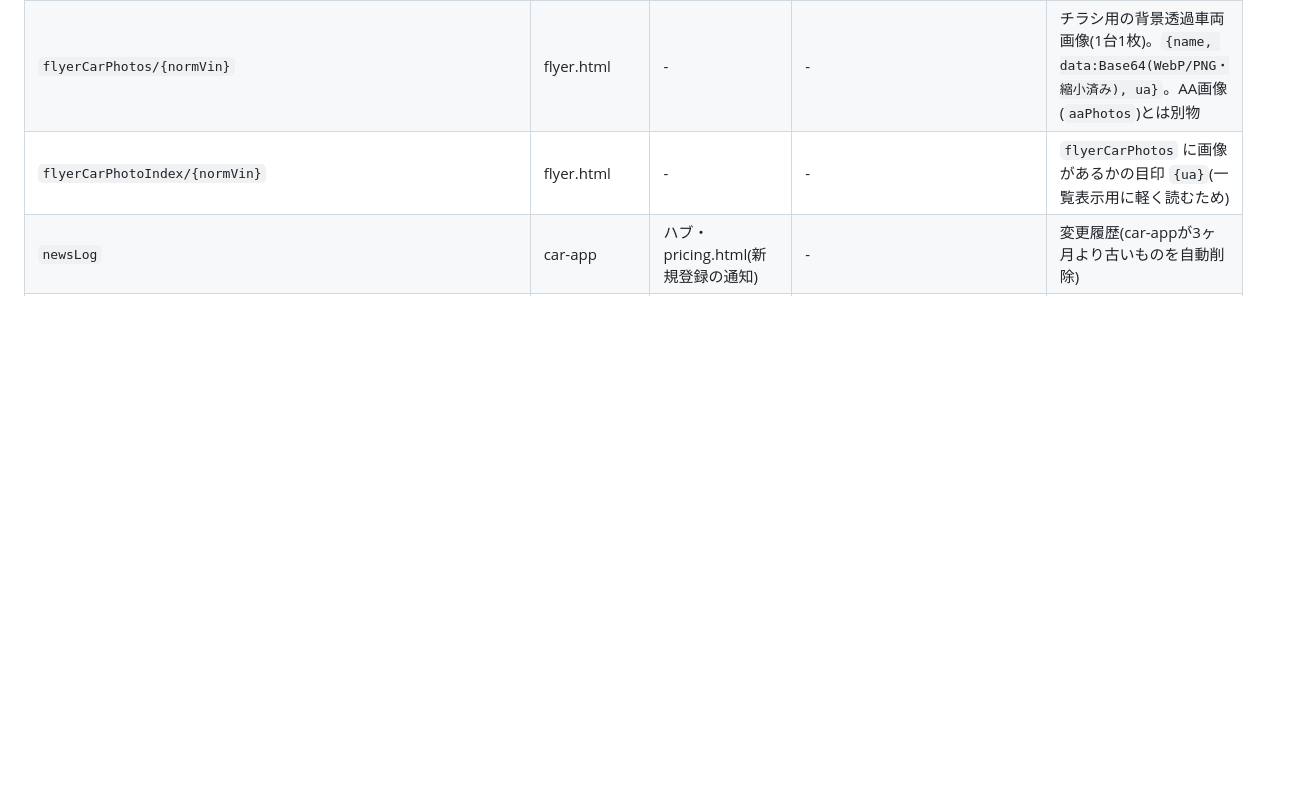
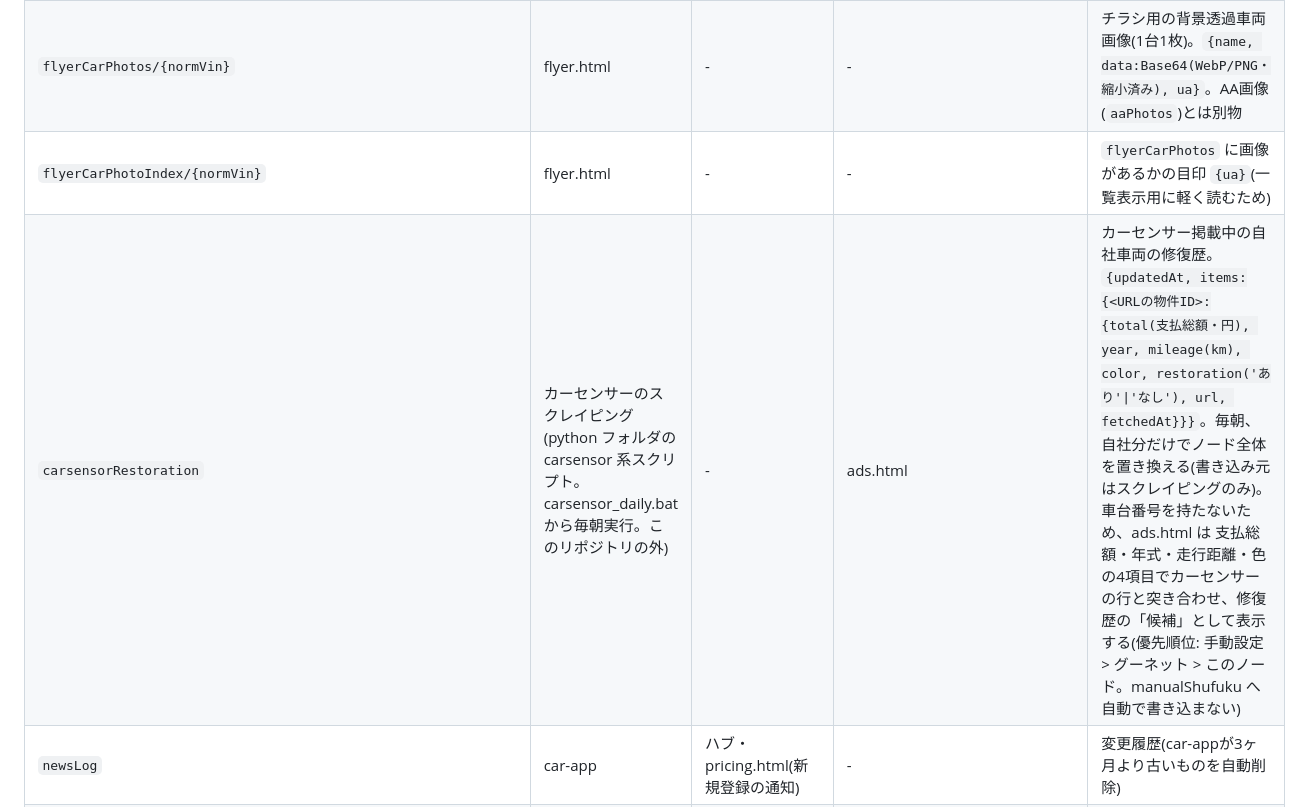
Before and after one commit to cielautoworks/ciel-system, a Markdown page: shared_contract.md, the part around the change. Drawn GitHub-style; blank space fills up the shorter version.

Commit message:
shared_contract.md: carsensorRestoration(カーセンサー修復歴・スクレイピングから毎朝書き込み)を追記
Co-Authored-By: Claude Opus 5.5 <noreply@anthropic.com>

```diff
--- a/shared_contract.md
+++ b/shared_contract.md
@@ -56,6 +56,7 @@ const firebaseConfig = {
 | `flyerImages/{imgId}` | flyer.html | - | - | チラシのレイアウトに置く画像(WebP/Base64、長辺縮小済み)。「保存」ボタンを押した時だけ書き込む |
 | `flyerCarPhotos/{normVin}` | flyer.html | - | - | チラシ用の背景透過車両画像(1台1枚)。`{name, data:Base64(WebP/PNG・縮小済み), ua}`。AA画像(`aaPhotos`)とは別物 |
 | `flyerCarPhotoIndex/{normVin}` | flyer.html | - | - | `flyerCarPhotos` に画像があるかの目印 `{ua}`(一覧表示用に軽く読むため) |
+| `carsensorRestoration` | カーセンサーのスクレイピング(python フォルダの carsensor 系スクリプト。carsensor_daily.bat から毎朝実行。このリポジトリの外) | - | ads.html | カーセンサー掲載中の自社車両の修復歴。`{updatedAt, items:{<URLの物件ID>:{total(支払総額・円), year, mileage(km), color, restoration('あり'\|'なし'), url, fetchedAt}}}`。毎朝、自社分だけでノード全体を置き換える(書き込み元はスクレイピングのみ)。車台番号を持たないため、ads.html は 支払総額・年式・走行距離・色 の4項目でカーセンサーの行と突き合わせ、修復歴の「候補」として表示する(優先順位: 手動設定 > グーネット > このノード。manualShufuku へ自動で書き込まない) |
 | `newsLog` | car-app | ハブ・pricing.html(新規登録の通知) | - | 変更履歴(car-appが3ヶ月より古いものを自動削除) |
 | `inspections`, `inspectionPhotos`, `loanHistories` | car-app | - | - | car-app専用(点検シート・貸出履歴) |
 | `listings`, `listingPhotos` | (廃止) | - | car-app(読取・削除のみ) | v1.90で廃止した旧方式の残り |
```
